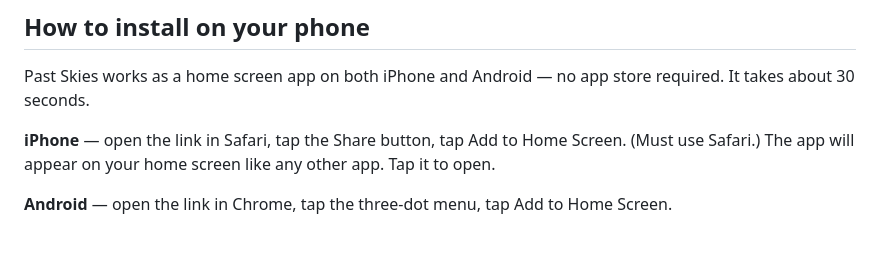
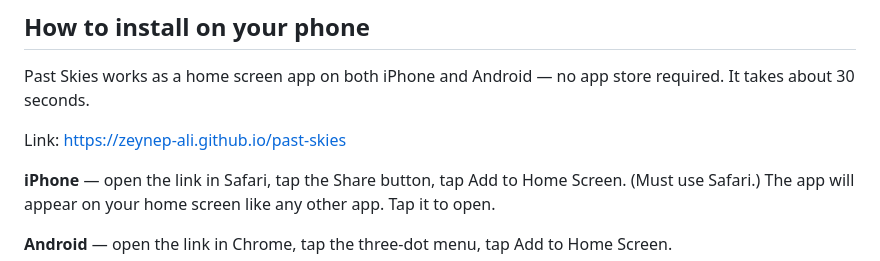
Before and after one commit to zeynep-ali/past-skies, a Markdown page: README.md, the part around the change. Drawn GitHub-style; blank space fills up the shorter version.

Commit message:
add website link to README for installation instructions
Added a link to the app's website for easier access.

```diff
--- a/README.md
+++ b/README.md
@@ -20,6 +20,8 @@ You can use most weather apps to see what the weather is tomorrow; how about wha
 ## How to install on your phone
 
 Past Skies works as a home screen app on both iPhone and Android — no app store required. It takes about 30 seconds.
+
+Link: https://zeynep-ali.github.io/past-skies
 
 **iPhone** — open the link in Safari, tap the Share button, tap Add to Home Screen. (Must use Safari.) The app will appear on your home screen like any other app. Tap it to open.
 
```
